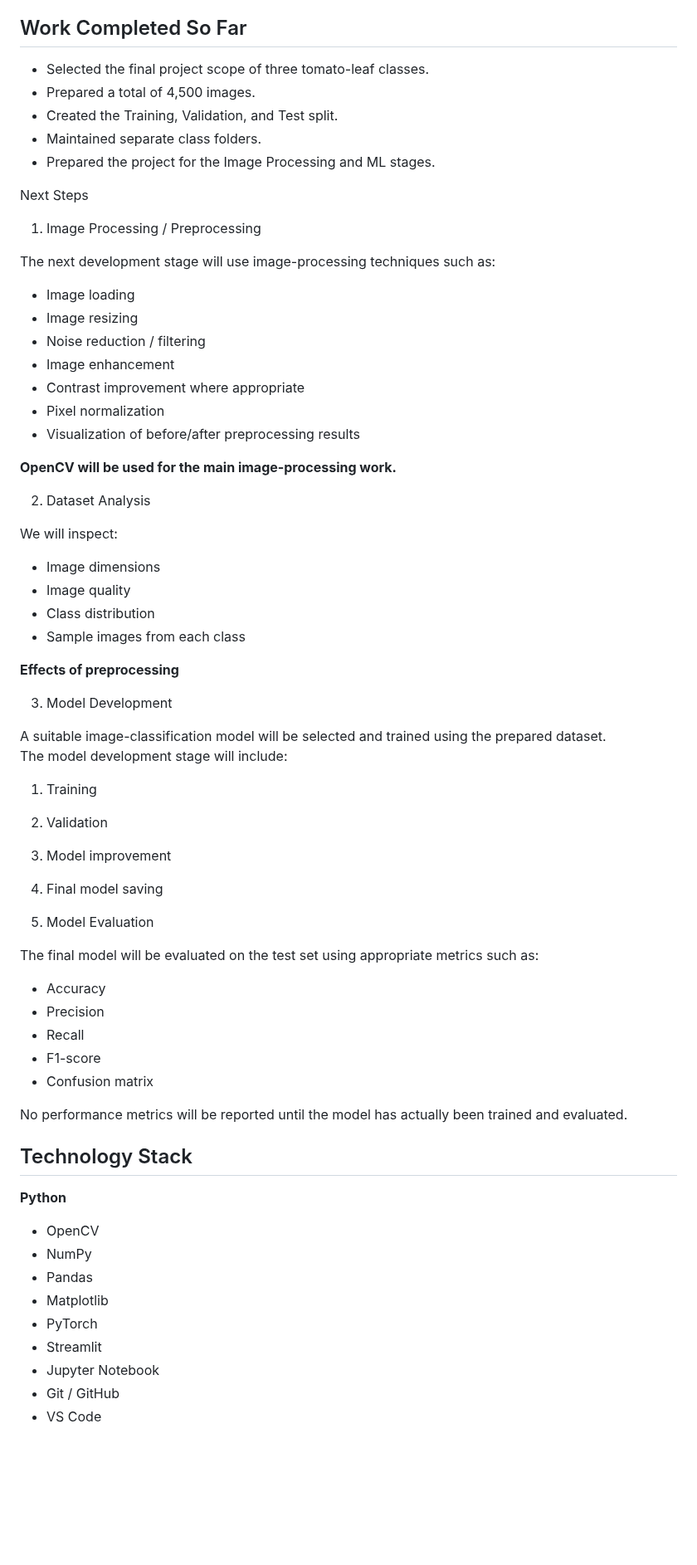
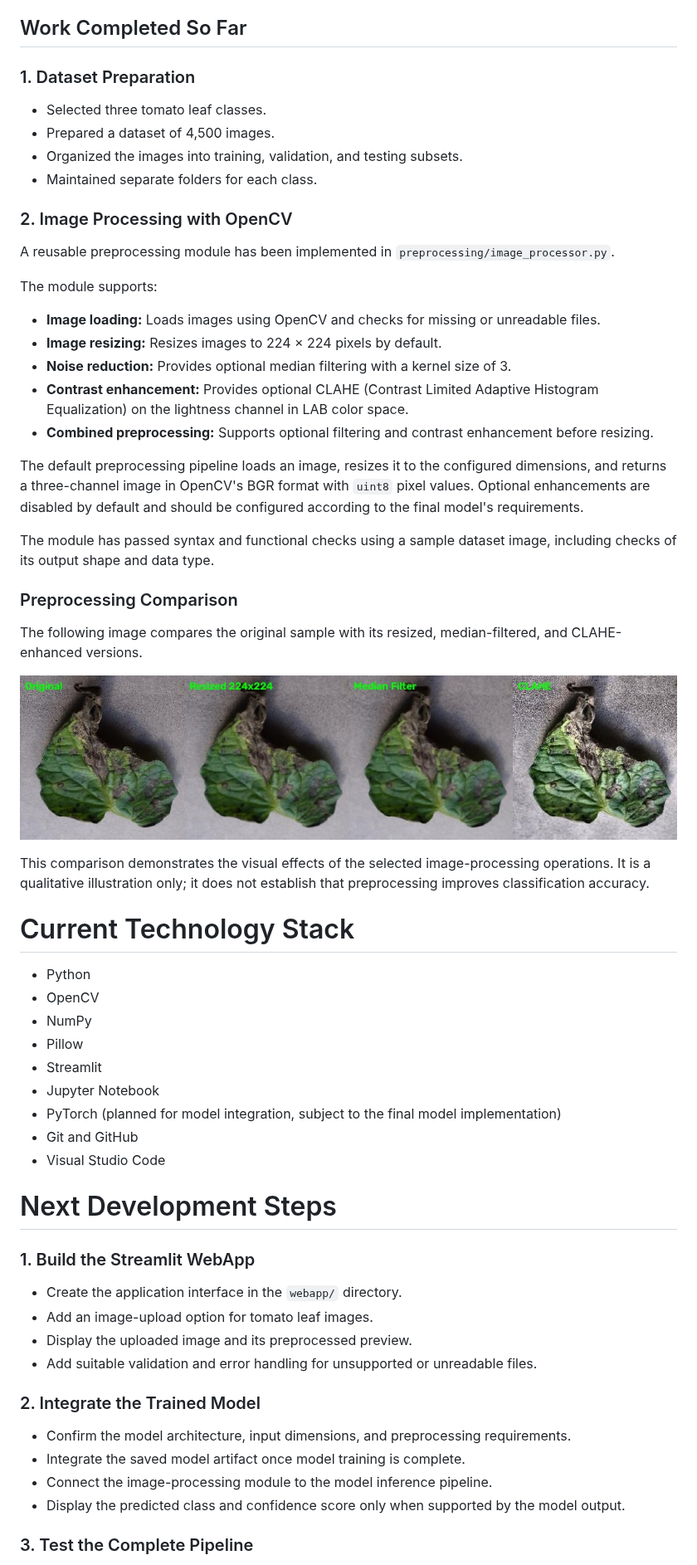
Before and after one commit to Ishu-Developer/tomato-disease-project, a Markdown page: README.md, the part around one of its changes. Shown at 83% size. GitHub-like rendering; pictures changed too: results/preprocessing/preprocessing_comparison.jpg (added); blank space fills up the shorter version.

Commit message:
Document image preprocessing progress

```diff
--- a/README.md
+++ b/README.md
@@ -54,71 +53,66 @@ Meaning of the folders
 The three subsets must remain independent to avoid data leakage.
 
 ## Work Completed So Far
-* Selected the final project scope of three tomato-leaf classes.
-* Prepared a total of 4,500 images.
-* Created the Training, Validation, and Test split.
-* Maintained separate class folders.
-* Prepared the project for the Image Processing and ML stages.
 
-Next Steps
 
-1. Image Processing / Preprocessing
+### 1. Dataset Preparation
 
-The next development stage will use image-processing techniques such as:
+- Selected three tomato leaf classes.
+- Prepared a dataset of 4,500 images.
+- Organized the images into training, validation, and testing subsets.
+- Maintained separate folders for each class.
 
-* Image loading
-* Image resizing
-* Noise reduction / filtering
-* Image enhancement
-* Contrast improvement where appropriate
-* Pixel normalization
-* Visualization of before/after preprocessing results
+### 2. Image Processing with OpenCV
 
-**OpenCV will be used for the main image-processing work.**
+A reusable preprocessing module has been implemented in `preprocessing/image_processor.py`.
 
-2. Dataset Analysis
+The module supports:
 
-We will inspect:
+- **Image loading:** Loads images using OpenCV and checks for missing or unreadable files.
+- **Image resizing:** Resizes images to 224 × 224 pixels by default.
+- **Noise reduction:** Provides optional median filtering with a kernel size of 3.
+- **Contrast enhancement:** Provides optional CLAHE (Contrast Limited Adaptive Histogram Equalization) on the lightness channel in LAB color space.
+- **Combined preprocessing:** Supports optional filtering and contrast enhancement before resizing.
 
-* Image dimensions
-* Image quality
-* Class distribution
-* Sample images from each class
+The default preprocessing pipeline loads an image, resizes it to the configured dimensions, and returns a three-channel image in OpenCV's BGR format with `uint8` pixel values. Optional enhancements are disabled by default and should be configured according to the final model's requirements.
 
-**Effects of preprocessing**
+The module has passed syntax and functional checks using a sample dataset image, including checks of its output shape and data type.
 
-3. Model Development
+### Preprocessing Comparison
 
-A suitable image-classification model will be selected and trained using the prepared dataset.
-<br>
-The model development stage will include:
+The following image compares the original sample with its resized, median-filtered, and CLAHE-enhanced versions.
 
-1. Training
-2. Validation
-3. Model improvement
-4. Final model saving
+![Preprocessing comparison](results/preprocessing/preprocessing_comparison.jpg)
 
-4. Model Evaluation
+This comparison demonstrates the visual effects of the selected image-processing operations. It is a qualitative illustration only; it does not establish that preprocessing improves classification accuracy.
 
-The final model will be evaluated on the test set using appropriate metrics such as:
+# Current Technology Stack
 
-* Accuracy
-* Precision
-* Recall
-* F1-score
-* Confusion matrix
+- Python
+- OpenCV
+- NumPy
+- Pillow
+- Streamlit
+- Jupyter Notebook
+- PyTorch (planned for model integration, subject to the final model implementation)
+- Git and GitHub
+- Visual Studio Code
 
-No performance metrics will be reported until the model has actually been trained and evaluated.
+# Next Development Steps
 
-## Technology Stack
+### 1. Build the Streamlit WebApp
 
-**Python**
-* OpenCV
-* NumPy
-* Pandas
-* Matplotlib
-* PyTorch
-* Streamlit
-* Jupyter Notebook
-* Git / GitHub
-* VS Code
+- Create the application interface in the `webapp/` directory.
+- Add an image-upload option for tomato leaf images.
+- Display the uploaded image and its preprocessed preview.
+- Add suitable validation and error handling for unsupported or unreadable files.
+
+### 2. Integrate the Trained Model
+
+- Confirm the model architecture, input dimensions, and preprocessing requirements.
+- Integrate the saved model artifact once model training is complete.
+- Connect the image-processing module to the model inference pipeline.
+- Display the predicted class and confidence score only when supported by the model output.
+
+### 3. Test the Complete Pipeline
+
```
Also changed, not shown: other parts of README.md (+26 -13 lines).
